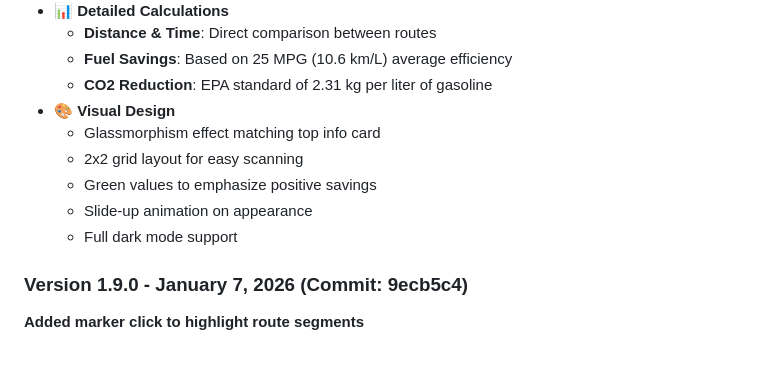
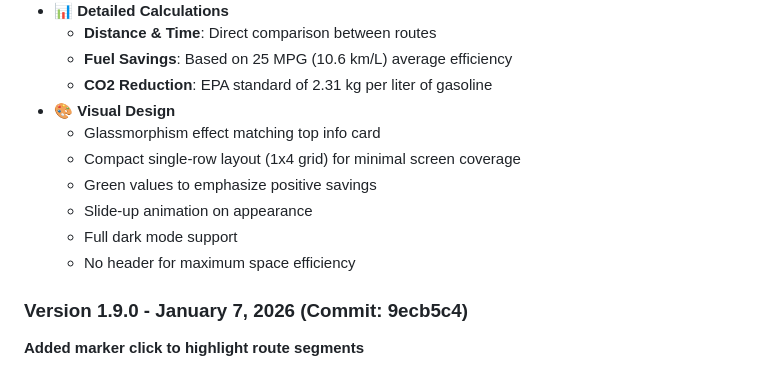
Before and after one commit to thesamotar/MapsforCarpool, a Markdown page: README.md, the part around the change. Drawn GitHub-style.

Commit message:
Update README to reflect compact single-row savings card layout

```diff
--- a/README.md
+++ b/README.md
@@ -103,10 +103,11 @@ Get your API key at: https://console.cloud.google.com/
   - **CO2 Reduction**: EPA standard of 2.31 kg per liter of gasoline
 - 🎨 **Visual Design**
   - Glassmorphism effect matching top info card
-  - 2x2 grid layout for easy scanning
+  - Compact single-row layout (1x4 grid) for minimal screen coverage
   - Green values to emphasize positive savings
   - Slide-up animation on appearance
   - Full dark mode support
+  - No header for maximum space efficiency
 
 ### Version 1.9.0 - January 7, 2026 (Commit: 9ecb5c4)
 **Added marker click to highlight route segments**
```
